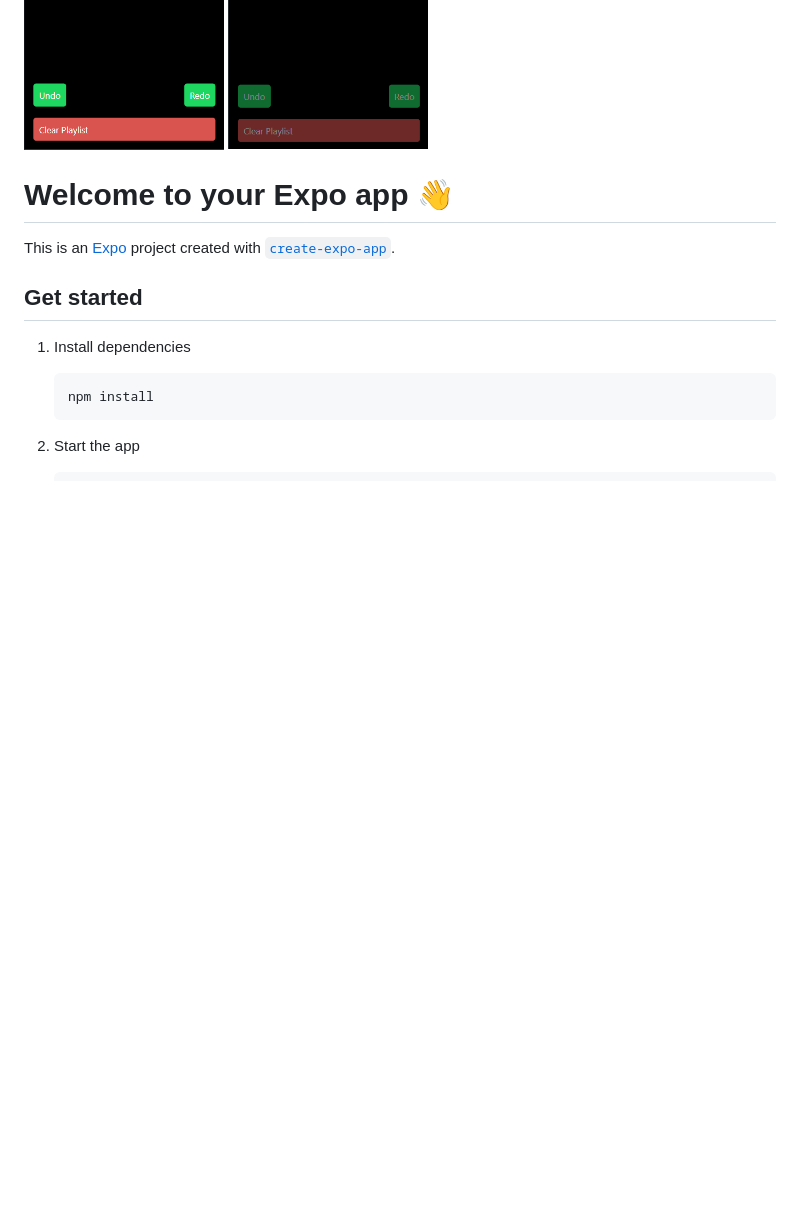
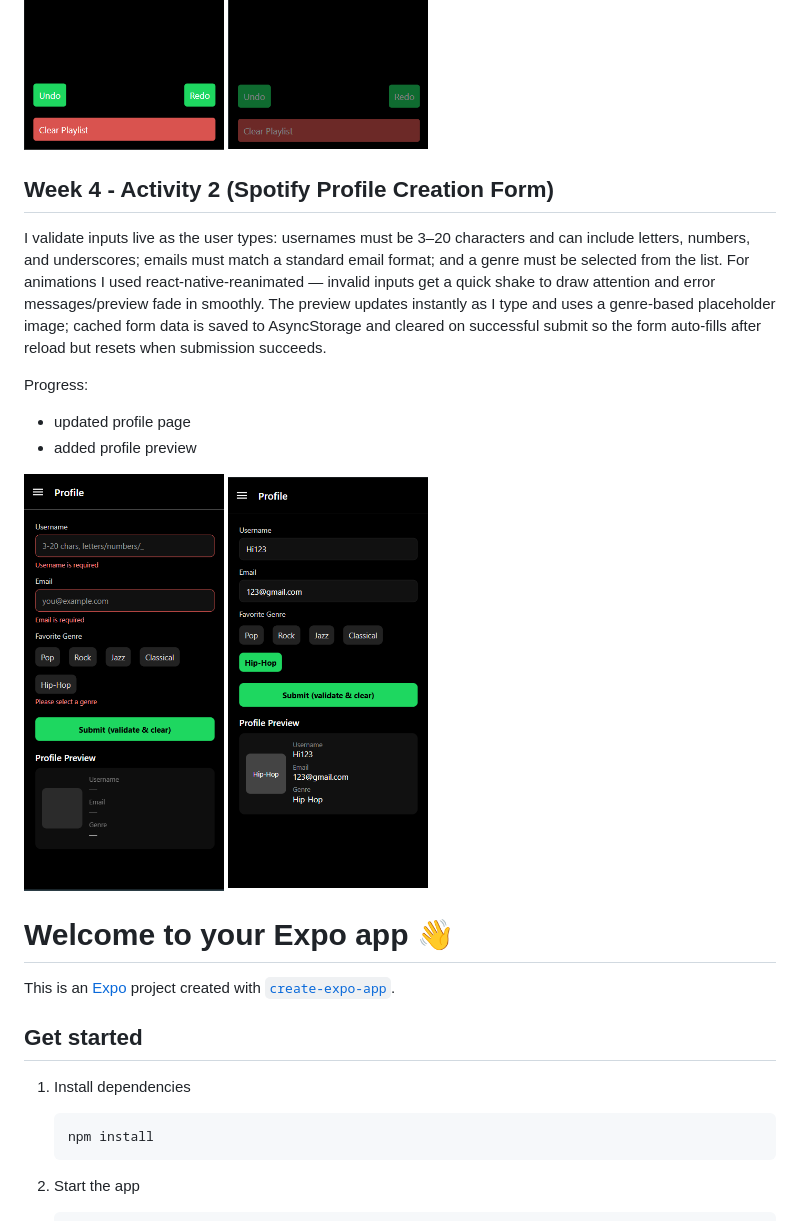
Before and after one commit to AlexaAko548/Mood_Journal_App, a Markdown page: README.md, the part around the change. Drawn GitHub-style; pictures changed too: assets/images/screenshots/week4_act2(1).png (added), assets/images/screenshots/week4_act2(2).png (added); blank space fills up the shorter version.

Commit message:
profile form creation done

```diff
--- a/README.md
+++ b/README.md
@@ -60,6 +60,20 @@ Progress:
 </p>
 
 
+## Week 4 - Activity 2 (Spotify Profile Creation Form)
+
+I validate inputs live as the user types: usernames must be 3–20 characters and can include letters, numbers, and underscores; emails must match a standard email format; and a genre must be selected from the list. For animations I used react-native-reanimated — invalid inputs get a quick shake to draw attention and error messages/preview fade in smoothly. The preview updates instantly as I type and uses a genre-based placeholder image; cached form data is saved to AsyncStorage and cleared on successful submit so the form auto-fills after reload but resets when submission succeeds.
+
+Progress:
+   - updated profile page
+   - added profile preview
+
+<p float="left">
+  <img src="assets/images/screenshots/week4_act2(1).png" alt="Playlist Screen" width="200"/>
+  <img src="assets/images/screenshots/week4_act2(2).png" alt="Playlist Screen" width="200"/>
+</p>
+
+
 # Welcome to your Expo app 👋
 
 This is an [Expo](https://expo.dev) project created with [`create-expo-app`](https://www.npmjs.com/package/create-expo-app).
```
Also changed, not shown: 1 other file.
